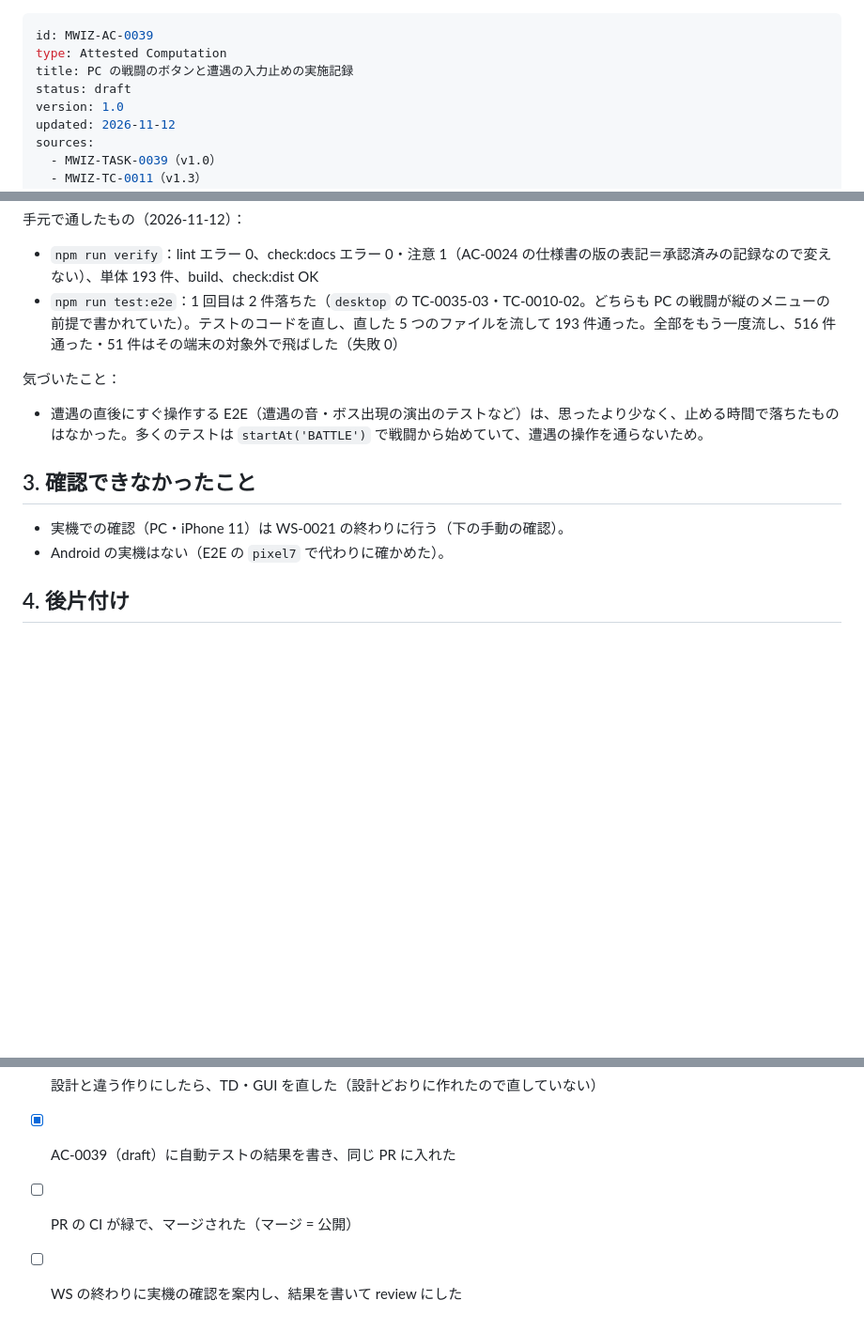
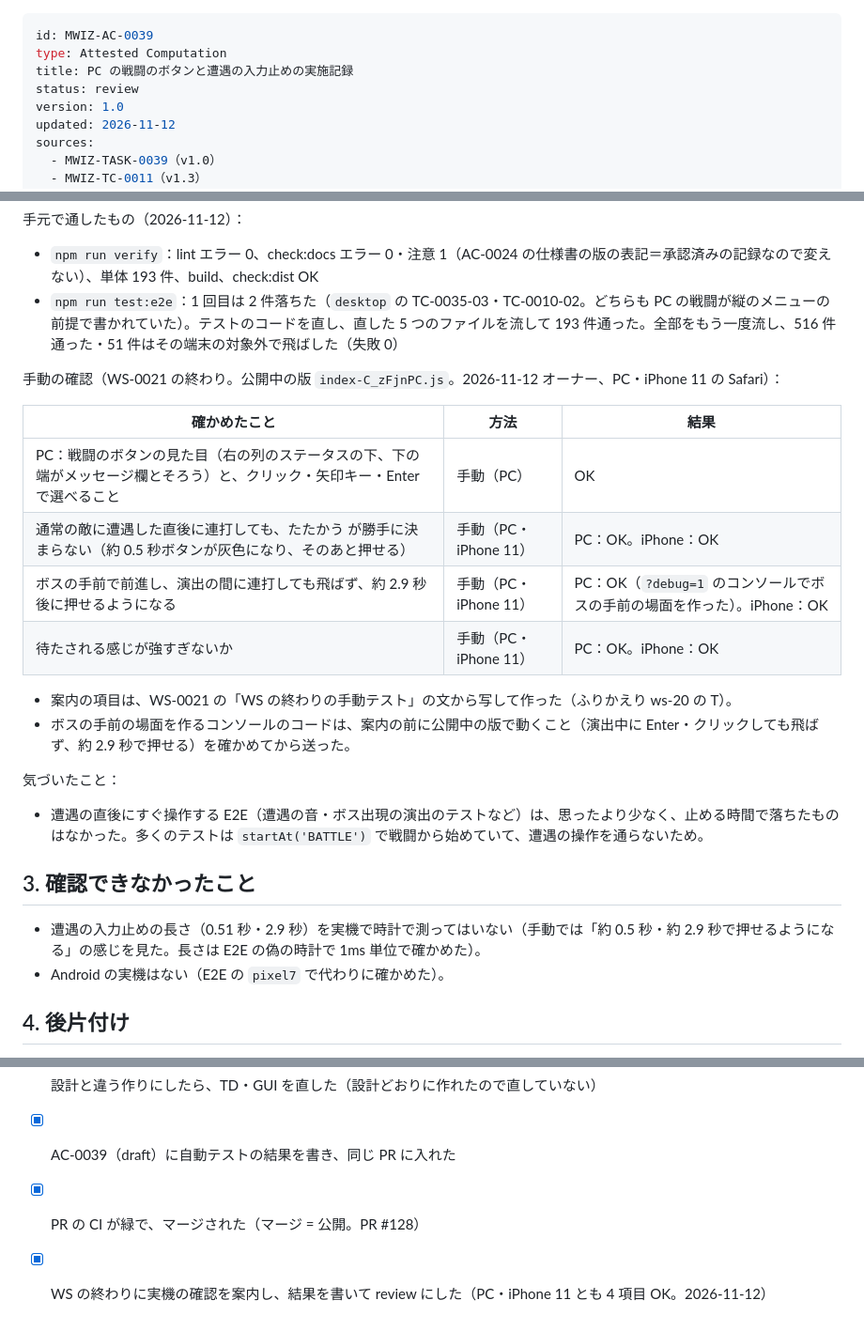
Before and after one commit to tsuku3dayo/mini-wiz-game, a Markdown page: docs/07_attested/MWIZ-AC-0039-attested-computation-ja.md, 3 parts joined by grey strips. Shown at 94% size. GitHub-like rendering; blank space fills up the shorter version.

Commit message:
AC-0039 に実機の確認の結果を書いて review にし、WS-0021 のふりかえりを書く
PC・iPhone 11 とも 4 項目 OK（2026-11-12）。

Co-Authored-By: Claude Opus 5.5 <noreply@anthropic.com>

```diff
--- a/docs/07_attested/MWIZ-AC-0039-attested-computation-ja.md
+++ b/docs/07_attested/MWIZ-AC-0039-attested-computation-ja.md
@@ -2,7 +2,7 @@
 id: MWIZ-AC-0039
 type: Attested Computation
 title: PC の戦闘のボタンと遭遇の入力止めの実施記録
-status: draft
+status: review
 version: 1.0
 updated: 2026-11-12
 sources:
@@ -68,13 +68,25 @@ verified: null
 - `npm run verify`：lint エラー 0、check:docs エラー 0・注意 1（AC-0024 の仕様書の版の表記＝承認済みの記録なので変えない）、単体 193 件、build、check:dist OK
 - `npm run test:e2e`：1 回目は 2 件落ちた（`desktop` の TC-0035-03・TC-0010-02。どちらも PC の戦闘が縦のメニューの前提で書かれていた）。テストのコードを直し、直した 5 つのファイルを流して 193 件通った。全部をもう一度流し、516 件通った・51 件はその端末の対象外で飛ばした（失敗 0）
 
+手動の確認（WS-0021 の終わり。公開中の版 `index-C_zFjnPC.js`。2026-11-12 オーナー、PC・iPhone 11 の Safari）：
+
+| 確かめたこと | 方法 | 結果 |
+| --- | --- | --- |
+| PC：戦闘のボタンの見た目（右の列のステータスの下、下の端がメッセージ欄とそろう）と、クリック・矢印キー・Enter で選べること | 手動（PC） | OK |
+| 通常の敵に遭遇した直後に連打しても、たたかう が勝手に決まらない（約 0.5 秒ボタンが灰色になり、そのあと押せる） | 手動（PC・iPhone 11） | PC：OK。iPhone：OK |
+| ボスの手前で前進し、演出の間に連打しても飛ばず、約 2.9 秒後に押せるようになる | 手動（PC・iPhone 11） | PC：OK（`?debug=1` のコンソールでボスの手前の場面を作った）。iPhone：OK |
+| 待たされる感じが強すぎないか | 手動（PC・iPhone 11） | PC：OK。iPhone：OK |
+
+- 案内の項目は、WS-0021 の「WS の終わりの手動テスト」の文から写して作った（ふりかえり ws-20 の T）。
+- ボスの手前の場面を作るコンソールのコードは、案内の前に公開中の版で動くこと（演出中に Enter・クリックしても飛ばず、約 2.9 秒で押せる）を確かめてから送った。
+
 気づいたこと：
 
 - 遭遇の直後にすぐ操作する E2E（遭遇の音・ボス出現の演出のテストなど）は、思ったより少なく、止める時間で落ちたものはなかった。多くのテストは `startAt('BATTLE')` で戦闘から始めていて、遭遇の操作を通らないため。
 
 ## 3. 確認できなかったこと
 
-- 実機での確認（PC・iPhone 11）は WS-0021 の終わりに行う（下の手動の確認）。
+- 遭遇の入力止めの長さ（0.51 秒・2.9 秒）を実機で時計で測ってはいない（手動では「約 0.5 秒・約 2.9 秒で押せるようになる」の感じを見た。長さは E2E の偽の時計で 1ms 単位で確かめた）。
 - Android の実機はない（E2E の `pixel7` で代わりに確かめた）。
 
 ## 4. 後片付け
@@ -88,5 +100,5 @@ verified: null
 - [x] 画面の変更は、PC と一番小さいスマートフォンの幅でスクリーンショットを見た
 - [x] 設計と違う作りにしたら、TD・GUI を直した（設計どおりに作れたので直していない）
 - [x] AC-0039（draft）に自動テストの結果を書き、同じ PR に入れた
-- [ ] PR の CI が緑で、マージされた（マージ = 公開）
-- [ ] WS の終わりに実機の確認を案内し、結果を書いて review にした
+- [x] PR の CI が緑で、マージされた（マージ = 公開。PR #128）
+- [x] WS の終わりに実機の確認を案内し、結果を書いて review にした（PC・iPhone 11 とも 4 項目 OK。2026-11-12）
```
Also changed, not shown: docs/retrospectives/ws-21.md (added, +44 -0 lines).
